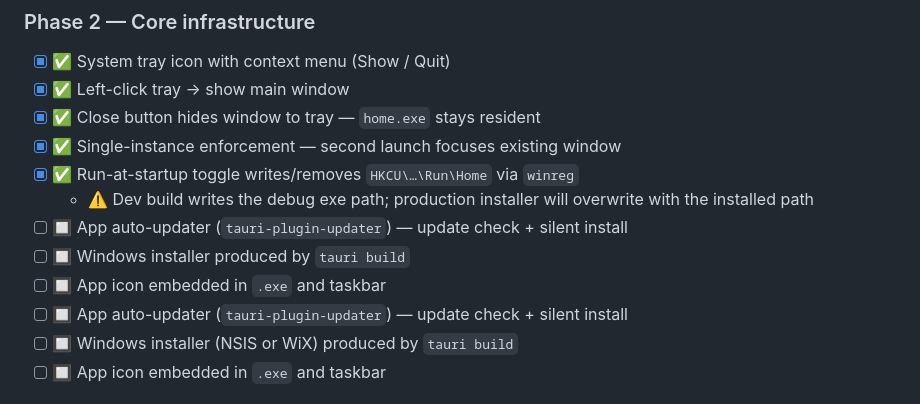
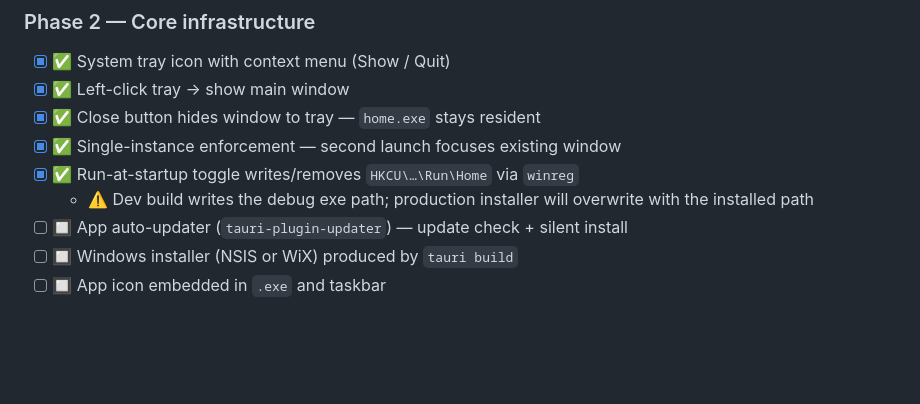
Before and after one commit to ugogo/pane, a Markdown page: docs/tauri-migration-spike.md, the part around one of its changes. Drawn GitHub-style; blank space fills up the shorter version.

```diff
--- a/docs/tauri-migration-spike.md
+++ b/docs/tauri-migration-spike.md
@@ -123,9 +127,6 @@ Each item below is a capability the production app depends on.
 - [x] ✅ Run-at-startup toggle writes/removes `HKCU\…\Run\Home` via `winreg`
   - ⚠️ Dev build writes the debug exe path; production installer will overwrite with the installed path
 - [ ] 🔲 App auto-updater (`tauri-plugin-updater`) — update check + silent install
-- [ ] 🔲 Windows installer produced by `tauri build`
-- [ ] 🔲 App icon embedded in `.exe` and taskbar
-- [ ] 🔲 App auto-updater (`tauri-plugin-updater`) — update check + silent install
 - [ ] 🔲 Windows installer (NSIS or WiX) produced by `tauri build`
 - [ ] 🔲 App icon embedded in `.exe` and taskbar
 
```
Also changed, not shown: other parts of docs/tauri-migration-spike.md (+35 -22 lines).
